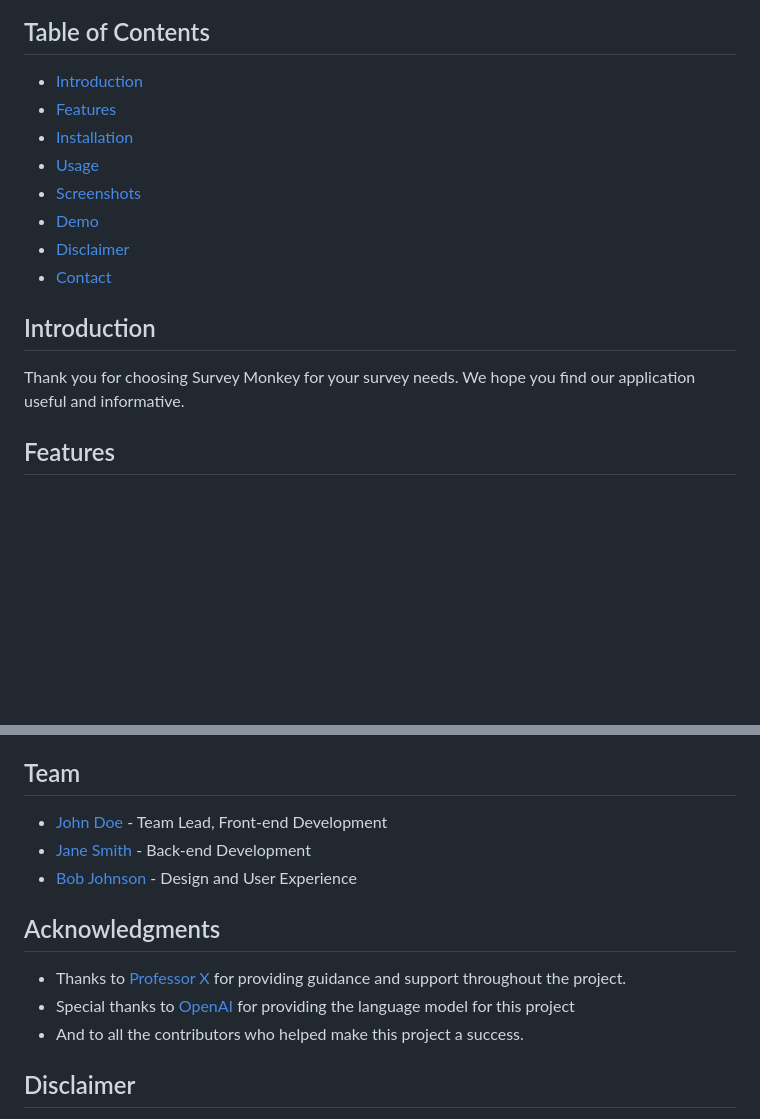
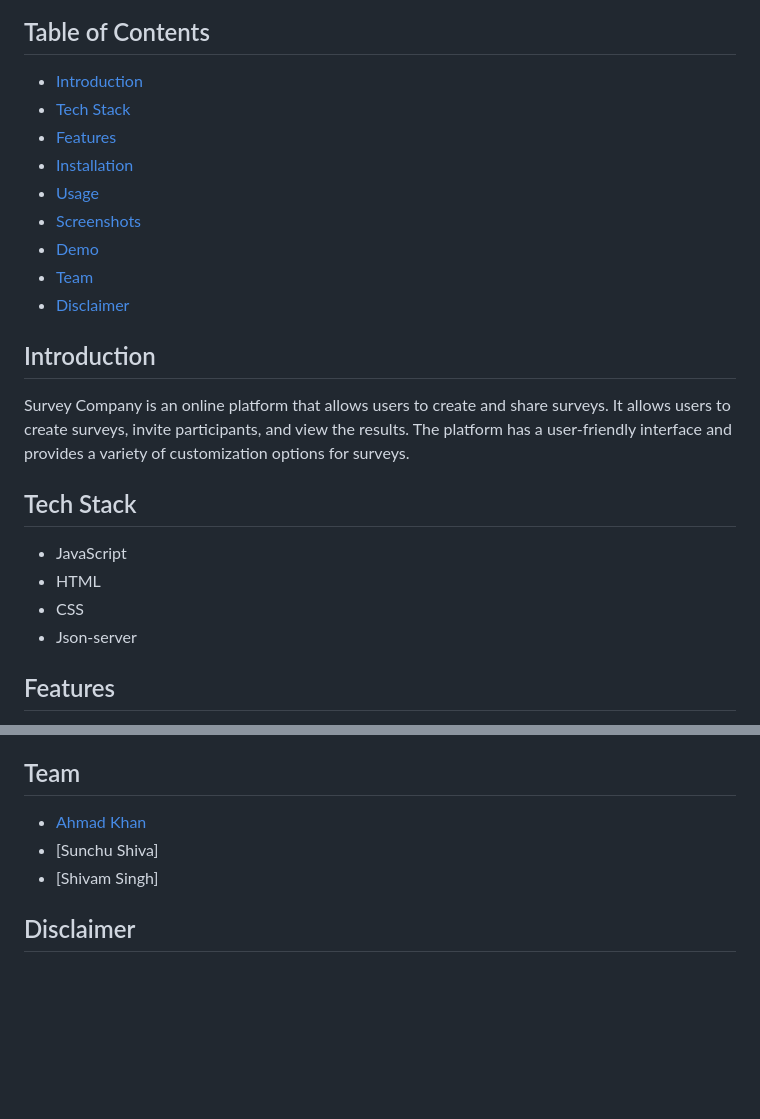
Before and after one commit to khanahmad4527/survey_company, a Markdown page: README.md, 2 parts joined by grey strips. Drawn GitHub-style; blank space fills up the shorter version.

```diff
--- a/README.md
+++ b/README.md
@@ -7,17 +7,24 @@ Our user-friendly interface makes it easy to create and customize surveys, and w
 ## Table of Contents
 
 - [Introduction](#introduction)
+- [Tech Stack](#tech-stack)
 - [Features](#features)
 - [Installation](#installation)
 - [Usage](#usage)
 - [Screenshots](#screenshots)
 - [Demo](#demo)
+- [Team](#team)
 - [Disclaimer](#disclaimer)
-- [Contact](#contact)
 
 ## Introduction
 
-Thank you for choosing Survey Monkey for your survey needs. We hope you find our application useful and informative.
+Survey Company is an online platform that allows users to create and share surveys. It allows users to create surveys, invite participants, and view the results. The platform has a user-friendly interface and provides a variety of customization options for surveys.
+
+## Tech Stack
+- JavaScript
+- HTML
+- CSS
+- Json-server
 
 ## Features
 
@@ -78,15 +85,9 @@ Check out the demo <a href="https://roaring-cendol-2586db.netlify.app/userhtml/u
 
 ## Team
 
-- [John Doe](https://github.com/johndoe) - Team Lead, Front-end Development
-- [Jane Smith](https://github.com/janesmith) - Back-end Development
-- [Bob Johnson](https://github.com/bobjohnson) - Design and User Experience
-
-## Acknowledgments
-
-- Thanks to [Professor X](https://github.com/professorx) for providing guidance and support throughout the project.
-- Special thanks to [OpenAI](https://openai.com/) for providing the language model for this project
-- And to all the contributors who helped make this project a success.
+- [Ahmad Khan](https://www.linkedin.com/in/khanahmad4527)
+- [Sunchu Shiva]
+- [Shivam Singh]
 
 ## Disclaimer
 
```
